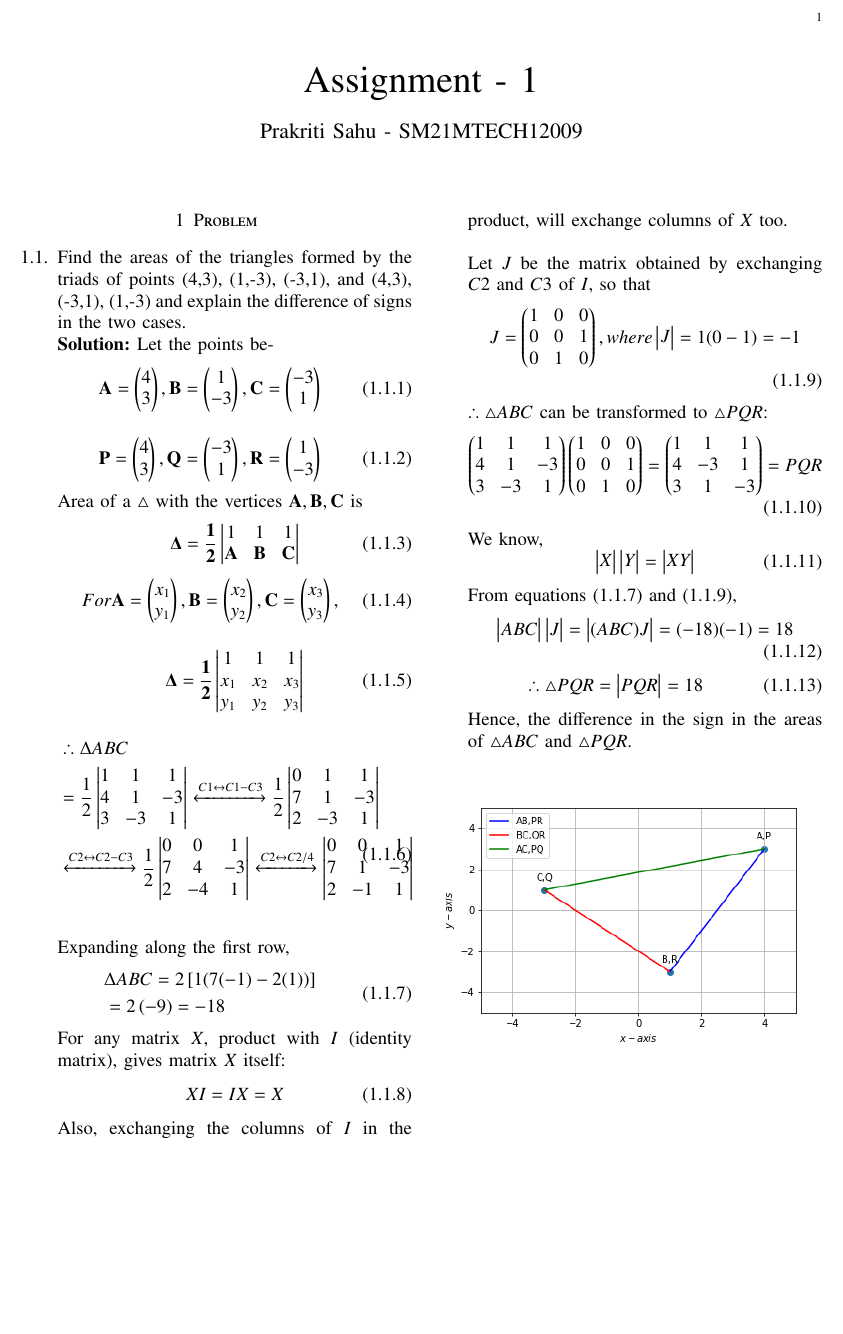
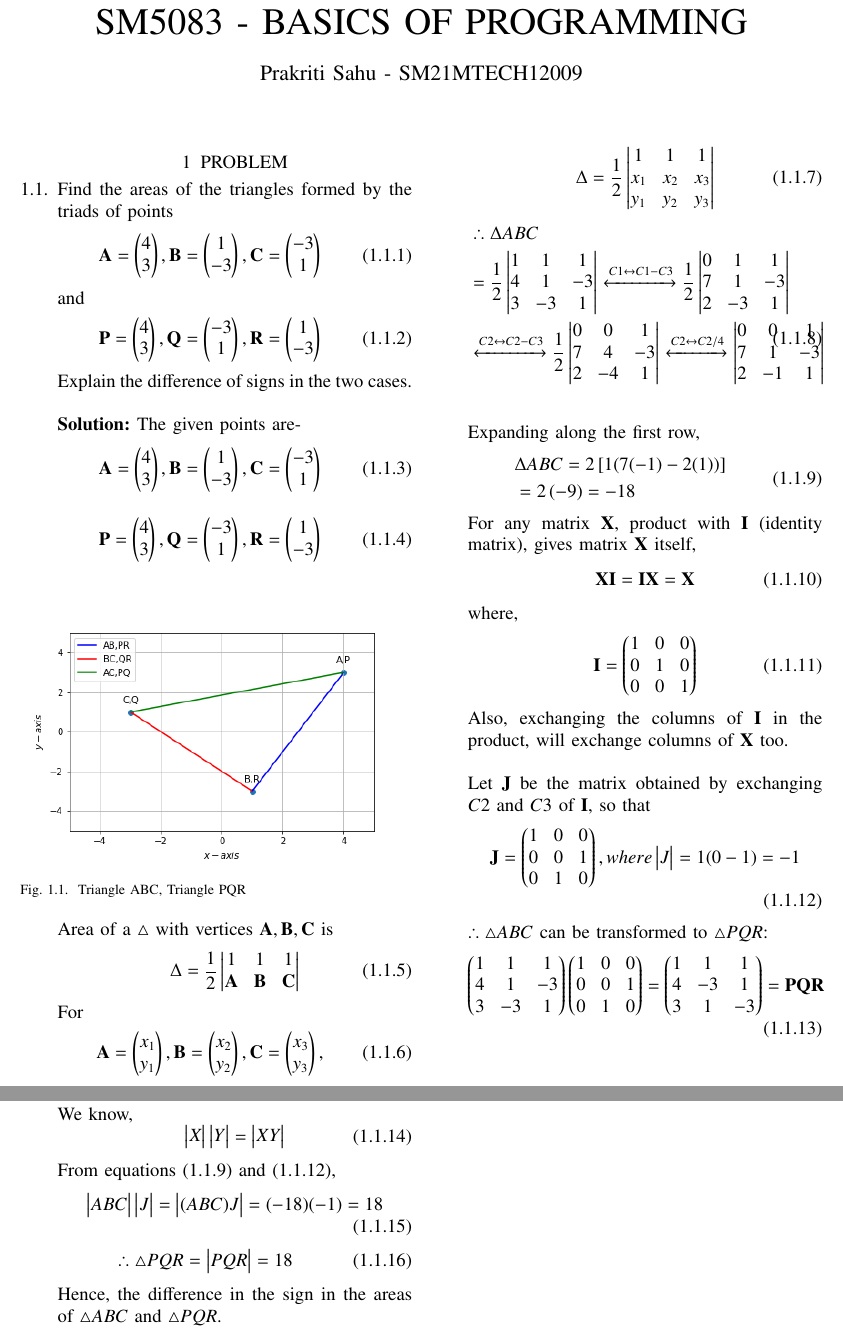
Before and after one commit to Prakriti-Sahu/Assignment-1, a LaTeX problem sheet (assignment-1.tex): part of the page before the commit and two parts of pages 1 and 2 of 2 after it, the two joined at a grey line, cut at the place of the change, the shorter picture padded with empty space. Compiled offline with pdfLaTeX.

Commit message:
Updates from Overleaf

```diff
--- a/assignment-1.tex
+++ b/assignment-1.tex
@@ -11,6 +11,7 @@
 \usepackage{cite}
 \usepackage{enumitem}
 \usepackage{mathtools}
+\usepackage{float}
 \usepackage{listings}
     \usepackage{color}                                            %%
     \usepackage{array}                                            %%
@@ -89,52 +88,56 @@ columns=fullflexible
 \newcommand{\cmyvec}[1]{\ensuremath{\begin{pmatrix*}[c]#1\end{pmatrix*}}}
 \newcommand{\mydet}[1]{\ensuremath{\begin{vmatrix}#1\end{vmatrix}}}
 \newcommand{\proj}[2]{\textbf{proj}_{\vec{#1}}\vec{#2}}
-
 \let\StandardTheFigure\thefigure
 \let\vec\mathbf
-
-
 \title{
-Assignment - 1
+SM5083 - BASICS OF PROGRAMMING
 }
 \author{ Prakriti Sahu - SM21MTECH12009}
 \maketitle
 \newpage
 \bigskip
-
 \renewcommand{\thefigure}{\theenumi}
 \renewcommand{\thetable}{\theenumi}
-
-\section{Problem}
 \renewcommand{\theequation}{\theenumi}
 \begin{enumerate}[label=\thesection.\arabic*.,ref=\thesection.\theenumi]
 \numberwithin{equation}{enumi}
-
-\item Find the areas of the triangles formed by the triads of points (4,3), (1,-3), (-3,1), and (4,3), (-3,1), (1,-3) and explain the difference of signs in the two cases.
-
+\section{PROBLEM}
+\item Find the areas of the triangles formed by the triads of points
+\begin{align}
+\vec{A} = \myvec{4\\3}, \vec{B} =\myvec{1\\-3}, \vec{C} =\myvec{-3\\1}
+\end{align} and
+\begin{align}
+\vec{P} =\myvec{4\\3}, \vec{Q} =\myvec{-3\\1}, \vec{R} =\myvec{1\\-3}
+\end{align} Explain the difference of signs in the two cases.\\\\
 \solution
-Let the points be-
+The given points are-
 \begin{align}
 \vec{A} = \myvec{4\\3}, \vec{B} =\myvec{1\\-3}, \vec{C} =\myvec{-3\\1}
 \end{align}
 \begin{align}
 \vec{P} =\myvec{4\\3}, \vec{Q} =\myvec{-3\\1}, \vec{R} =\myvec{1\\-3}
 \end{align}
-Area of a $\triangle$ with the vertices
+\begin{figure}[!ht]
+    \centering
+    \includegraphics[width=\columnwidth]{triangle.png}
+    \caption{Triangle ABC, Triangle PQR}
+    \label{fig:Triangles}
+\end{figure}\\
+Area of a $\triangle$ with vertices
 $\vec{A}, \vec{B}, \vec{C}$ is
 \begin{align}
 \label{eq:area_tri_1}
-\mathbf{\Delta = \frac{1}{2}}
-\mydet{1 & 1 & 1\\ \vec{A} & \vec{B} & \vec{C} }
+\Delta = \frac{1}{2}\mydet{1 & 1 & 1\\ \vec{A} & \vec{B} & \vec{C}}
 \end{align}
-\begin{equation}
-For \vec{A} = \myvec{x_{1}\\y_{1}}, \vec{B} =\myvec{x_{2}\\y_{2}}, \vec{C} =\myvec{x_{3}\\y_{3}},
-\end{equation}
+For
+\begin{align}
+\vec{A} = \myvec{x_{1}\\y_{1}}, \vec{B} =\myvec{x_{2}\\y_{2}}, \vec{C} =\myvec{x_{3}\\y_{3}},
+\end{align}
 \begin{align}
 \label{eq:area_tri_2}
-\mathbf{\Delta = \frac{1}{2}\mydet{1 & 1 & 1\\ x_{1}& x_{2} & x_{3}\\ y_{1} & y_{2} & y_{3}}}
+\Delta = \frac{1}{2}\mydet{1 & 1 & 1\\ x_{1}& x_{2} & x_{3}\\ y_{1} & y_{2} & y_{3}}
 \end{align}
-
 \begin{equation}
 \begin{split}
 &\therefore\Delta ABC \\&=\frac{1}{2}\mydet{1 & 1 & 1\\ 4 & 1 & -3\\ 3 & -3& 1}
@@ -149,21 +152,24 @@ Expanding along the first row,
 &\Delta ABC=2\left [ 1(7(-1)-2(1)) \right ]\\&=2\left ( -9 \right )=-18
 \end{split}
 \end{equation}
-For any matrix $X$, product with $I$ (identity matrix), gives matrix $X$ itself:
+For any matrix $\vec{X}$, product with $\vec{I}$ (identity matrix), gives matrix $\vec{X}$ itself,
 \begin{align}
-    XI=IX=X
+\vec{X}\vec{I}=\vec{I}\vec{X}=\vec{X}
+\end{align} where,
+\begin{align}
+\vec{I}=\myvec{1 & 0 & 0\\0 & 1 & 0\\ 0 & 0 & 1}
 \end{align}
-Also, exchanging the columns of $I$ in the product, will exchange columns of $X$ too.\\\\
-Let $J$ be the matrix obtained by exchanging $C2$ and $C3$ of $I$, so that
+Also, exchanging the columns of $\vec{I}$ in the product, will exchange columns of $\vec{X}$ too.\\\\
+Let $\vec{J}$ be the matrix obtained by exchanging $C2$ and $C3$ of $\vec{I}$, so that
 \begin{align}
 \label{eq:det of J}
-J=\myvec{1 & 0 & 0\\0 & 0 & 1\\ 0 & 1 & 0} , where \mydet J =1(0-1)=-1
+\vec{J}=\myvec{1 & 0 & 0\\0 & 0 & 1\\ 0 & 1 & 0} , where \mydet J =1(0-1)=-1
 \end{align}
 $\therefore\triangle ABC$ can be transformed to $\triangle PQR$:
 \begin{align}
 \myvec{1 & 1 & 1 \\ 4 & 1 & -3\\ 3 & -3 & 1}
 \myvec{1 & 0 & 0\\ 0 & 0 & 1\\0 & 1 & 0}=
-\myvec{1 & 1 & 1\\4 & -3 & 1\\ 3 & 1 & -3}=PQR
+\myvec{1 & 1 & 1\\4 & -3 & 1\\ 3 & 1 & -3}=\vec{PQR}
 \end{align}
 We know,\begin{equation}\label{eq:det_prop}
 \mydet{X}\mydet{Y}=\mydet{XY}
@@ -176,9 +182,6 @@ From equations \eqref{eq:area_abc} and \eqref{eq:det of J},
 \therefore\triangle PQR=\mydet{PQR}=18
 \end{align}
 Hence, the difference in the sign in the areas of $\triangle ABC$ and $\triangle PQR$.
-\begin{figure}[!ht]
-	\centering
-	\includegraphics[scale=0.6]{triangle.png}
-\end{figure}
+
 \end{enumerate}
 \end{document}
```
Also changed, not shown: Assignment_1.pdf, assignment-1.tex (4 more changed lines).
